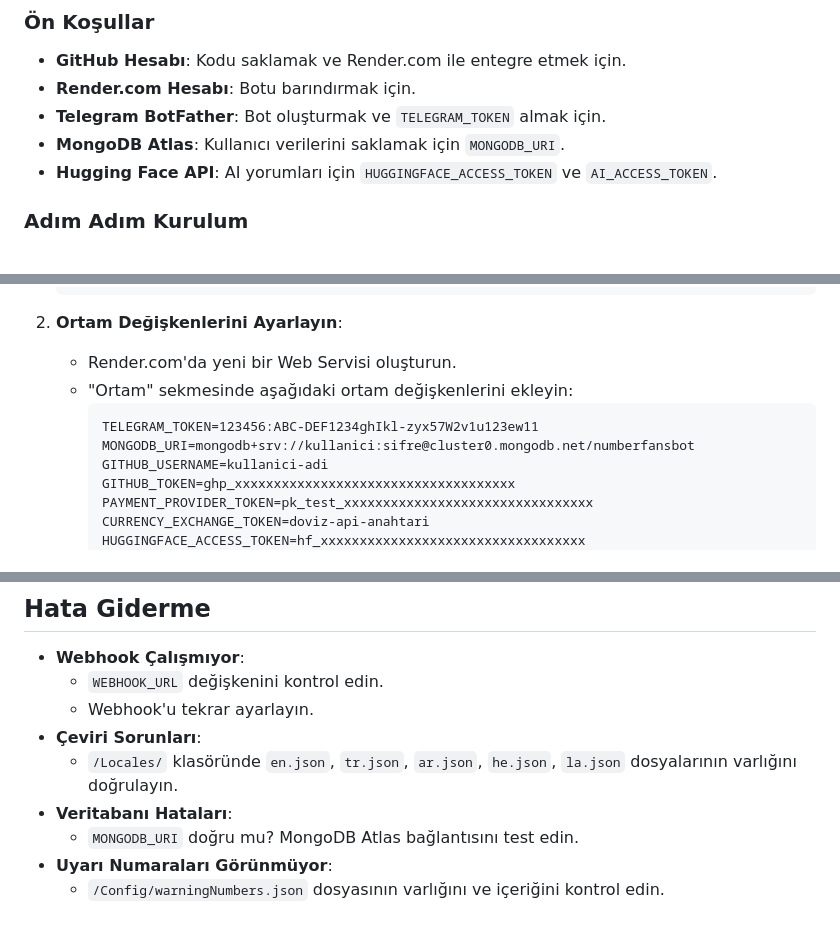
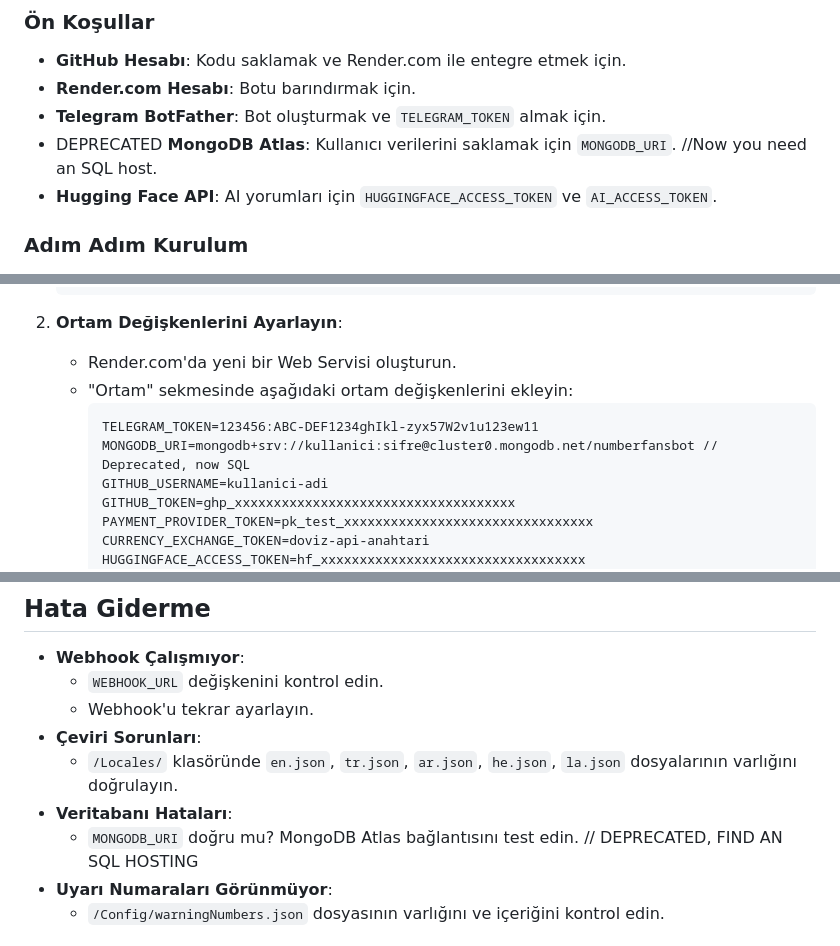
Before and after one commit to metatronslove/NumberFansBot, a Markdown page: README.md, 3 parts joined by grey strips. Rendered like a GitHub page.

Commit message:
MongoDB Deprecated - Now SQL

````diff
--- a/README.md
+++ b/README.md
@@ -21,7 +21,7 @@ NumberFansBot, Telegram üzerinden numeroloji, ebced (abjad) ve sihirli kare hes
 - **GitHub Hesabı**: Kodu saklamak ve Render.com ile entegre etmek için.
 - **Render.com Hesabı**: Botu barındırmak için.
 - **Telegram BotFather**: Bot oluşturmak ve `TELEGRAM_TOKEN` almak için.
-- **MongoDB Atlas**: Kullanıcı verilerini saklamak için `MONGODB_URI`.
+- DEPRECATED **MongoDB Atlas**: Kullanıcı verilerini saklamak için `MONGODB_URI`. //Now you need an SQL host.
 - **Hugging Face API**: AI yorumları için `HUGGINGFACE_ACCESS_TOKEN` ve `AI_ACCESS_TOKEN`.
 
 ### Adım Adım Kurulum
@@ -37,7 +37,7 @@ NumberFansBot, Telegram üzerinden numeroloji, ebced (abjad) ve sihirli kare hes
    - "Ortam" sekmesinde aşağıdaki ortam değişkenlerini ekleyin:
 	 ```plaintext
 	 TELEGRAM_TOKEN=123456:ABC-DEF1234ghIkl-zyx57W2v1u123ew11
-	 MONGODB_URI=mongodb+srv://kullanici:sifre@cluster0.mongodb.net/numberfansbot
+	 MONGODB_URI=mongodb+srv://kullanici:sifre@cluster0.mongodb.net/numberfansbot // Deprecated, now SQL
 	 GITHUB_USERNAME=kullanici-adi
 	 GITHUB_TOKEN=ghp_xxxxxxxxxxxxxxxxxxxxxxxxxxxxxxxxxxxx
 	 PAYMENT_PROVIDER_TOKEN=pk_test_xxxxxxxxxxxxxxxxxxxxxxxxxxxxxxxx
@@ -123,7 +123,7 @@ NumberFansBot, Telegram üzerinden numeroloji, ebced (abjad) ve sihirli kare hes
 - **Çeviri Sorunları**:
   - `/Locales/` klasöründe `en.json`, `tr.json`, `ar.json`, `he.json`, `la.json` dosyalarının varlığını doğrulayın.
 - **Veritabanı Hataları**:
-  - `MONGODB_URI` doğru mu? MongoDB Atlas bağlantısını test edin.
+  - `MONGODB_URI` doğru mu? MongoDB Atlas bağlantısını test edin. // DEPRECATED, FIND AN SQL HOSTING
 - **Uyarı Numaraları Görünmüyor**:
   - `/Config/warningNumbers.json` dosyasının varlığını ve içeriğini kontrol edin.
 
````
Also changed, not shown: other parts of README.md (+1 -1 lines).
